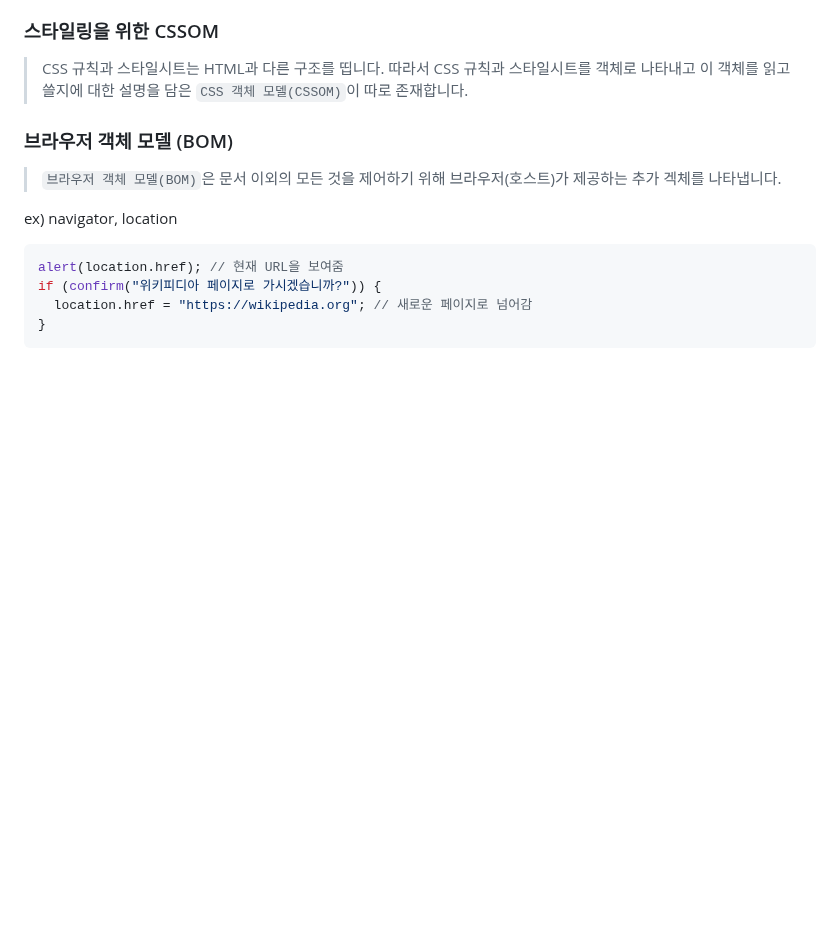
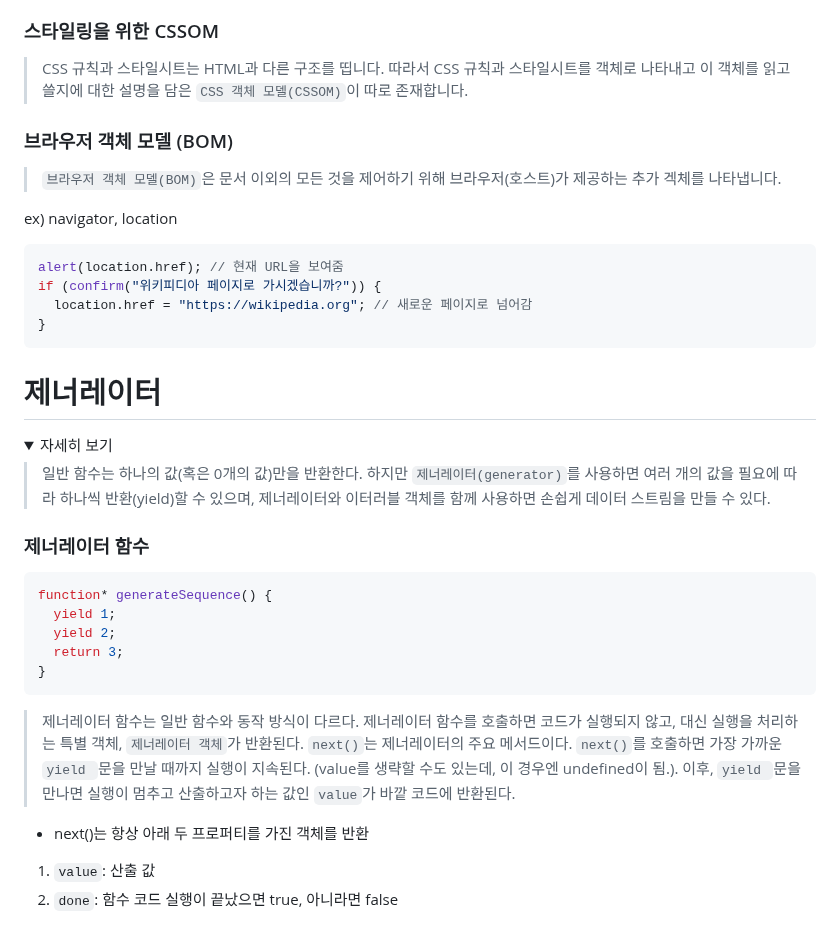
Before and after one commit to in-ch/modern-javascript, a Markdown page: README.md, the part around the change. GitHub-like rendering; folded sections open; blank space fills up the shorter version.

Commit message:
# 제너레이터 (1)

````diff
--- a/README.md
+++ b/README.md
@@ -1838,3 +1838,28 @@ if (confirm("위키피디아 페이지로 가시겠습니까?")) {
 }
 ```
 </details>
+
+# 제너레이터
+
+<details>
+ <summary>자세히 보기</summary>
+
+> 일반 함수는 하나의 값(혹은 0개의 값)만을 반환한다. 하지만 <code>제너레이터(generator)</code>를 사용하면 여러 개의 값을 필요에 따라 하나씩 반환(yield)할 수 있으며, 제너레이터와 이터러블 객체를 함께 사용하면 손쉽게 데이터 스트림을 만들 수 있다.
+
+### 제너레이터 함수
+
+```tsx
+function* generateSequence() {
+  yield 1;
+  yield 2;
+  return 3;
+}
+```
+> 제너레이터 함수는 일반 함수와 동작 방식이 다르다. 제너레이터 함수를 호출하면 코드가 실행되지 않고, 대신 실행을 처리하는 특별 객체, <code>제너레이터 객체</code>가 반환된다.
+> <code>next()</code>는 제너레이터의 주요 메서드이다. <code>next()</code>를 호출하면 가장 가까운 <code>yield <value></code>문을 만날 때까지 실행이 지속된다. (value를 생략할 수도 있는데, 이 경우엔 undefined이 됨.). 이후, <code>yield <value></code>문을 만나면 실행이 멈추고 산출하고자 하는 값인 <code>value</code>가 바깥 코드에 반환된다.
+
+- next()는 항상 아래 두 프로퍼티를 가진 객체를 반환
+
+1. <code>value</code>: 산출 값
+2. <code>done</code>: 함수 코드 실행이 끝났으면 true, 아니라면 false
+</details>
````
